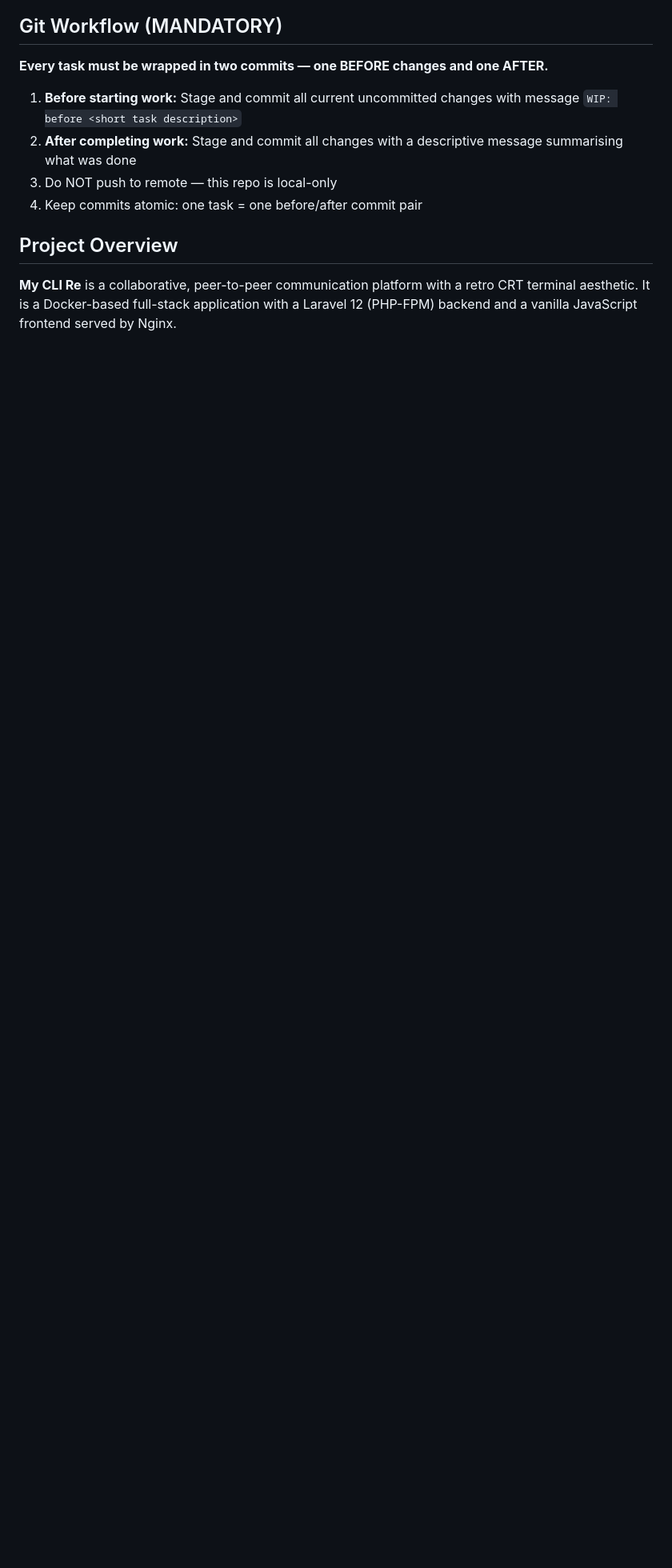
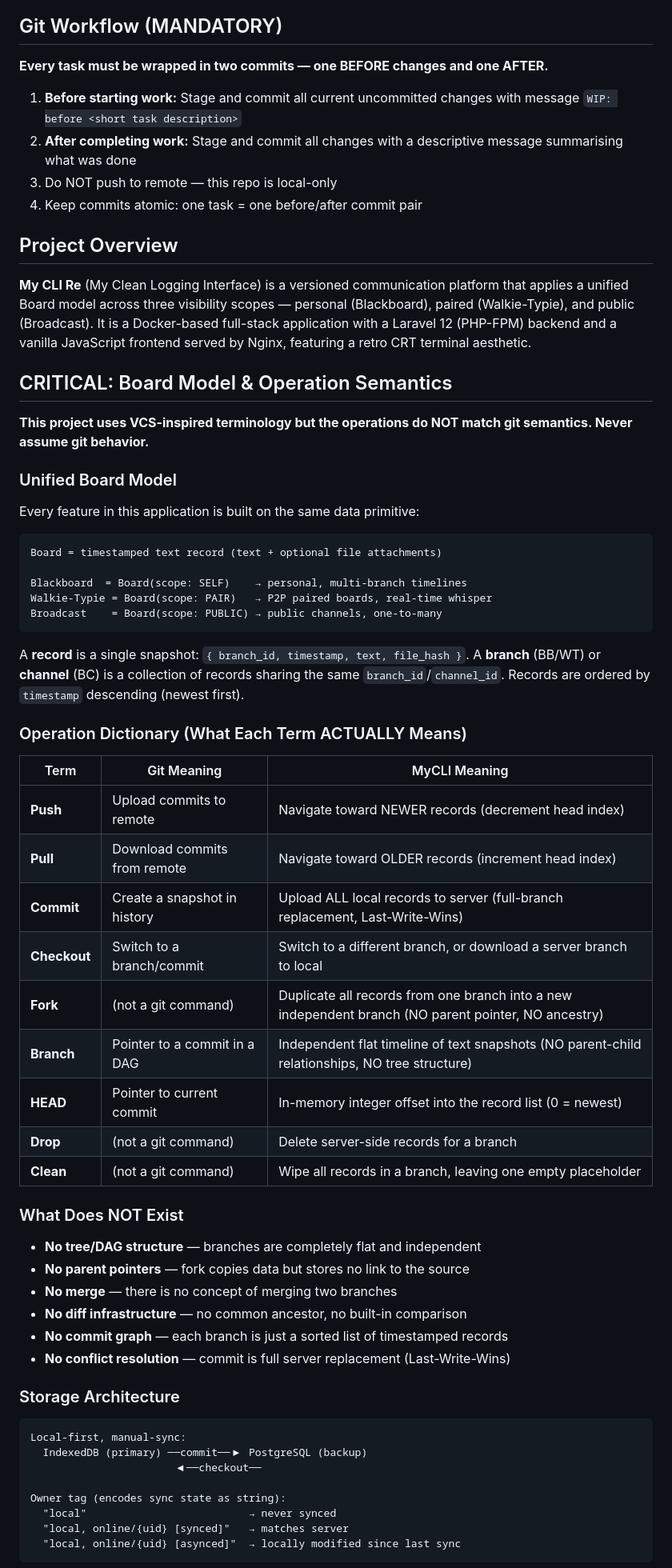
Before and after one commit to HKPooPoo/My_CLI_Re, a Markdown page: CLAUDE.md, the part around one of its changes. Shown at 80% size. Rendered like a GitHub page; blank space fills up the shorter version.

````diff
--- a/CLAUDE.md
+++ b/CLAUDE.md
@@ -13,4 +13,59 @@ This file provides guidance to Claude Code (claude.ai/code) when working with co
 
 ## Project Overview
 
-**My CLI Re** is a collaborative, peer-to-peer communication platform with a retro CRT terminal aesthetic. It is a Docker-based full-stack application with a Laravel 12 (PHP-FPM) backend and a vanilla JavaScript frontend served by Nginx.
+**My CLI Re** (My Clean Logging Interface) is a versioned communication platform that applies a unified Board model across three visibility scopes — personal (Blackboard), paired (Walkie-Typie), and public (Broadcast). It is a Docker-based full-stack application with a Laravel 12 (PHP-FPM) backend and a vanilla JavaScript frontend served by Nginx, featuring a retro CRT terminal aesthetic.
+
+## CRITICAL: Board Model & Operation Semantics
+
+**This project uses VCS-inspired terminology but the operations do NOT match git semantics. Never assume git behavior.**
+
+### Unified Board Model
+
+Every feature in this application is built on the same data primitive:
+
+```
+Board = timestamped text record (text + optional file attachments)
+
+Blackboard  = Board(scope: SELF)    → personal, multi-branch timelines
+Walkie-Typie = Board(scope: PAIR)   → P2P paired boards, real-time whisper
+Broadcast    = Board(scope: PUBLIC) → public channels, one-to-many
+```
+
+A **record** is a single snapshot: `{ branch_id, timestamp, text, file_hash }`. A **branch** (BB/WT) or **channel** (BC) is a collection of records sharing the same `branch_id`/`channel_id`. Records are ordered by `timestamp` descending (newest first).
+
+### Operation Dictionary (What Each Term ACTUALLY Means)
+
+| Term | Git Meaning | MyCLI Meaning |
+|------|------------|---------------|
+| **Push** | Upload commits to remote | Navigate toward NEWER records (decrement head index) |
+| **Pull** | Download commits from remote | Navigate toward OLDER records (increment head index) |
+| **Commit** | Create a snapshot in history | Upload ALL local records to server (full-branch replacement, Last-Write-Wins) |
+| **Checkout** | Switch to a branch/commit | Switch to a different branch, or download a server branch to local |
+| **Fork** | (not a git command) | Duplicate all records from one branch into a new independent branch (NO parent pointer, NO ancestry) |
+| **Branch** | Pointer to a commit in a DAG | Independent flat timeline of text snapshots (NO parent-child relationships, NO tree structure) |
+| **HEAD** | Pointer to current commit | In-memory integer offset into the record list (0 = newest) |
+| **Drop** | (not a git command) | Delete server-side records for a branch |
+| **Clean** | (not a git command) | Wipe all records in a branch, leaving one empty placeholder |
+
+### What Does NOT Exist
+
+- **No tree/DAG structure** — branches are completely flat and independent
+- **No parent pointers** — fork copies data but stores no link to the source
+- **No merge** — there is no concept of merging two branches
+- **No diff infrastructure** — no common ancestor, no built-in comparison
+- **No commit graph** — each branch is just a sorted list of timestamped records
+- **No conflict resolution** — commit is full server replacement (Last-Write-Wins)
+
+### Storage Architecture
+
+```
+Local-first, manual-sync:
+  IndexedDB (primary) ──commit──▶ PostgreSQL (backup)
+                       ◀──checkout──
+
+Owner tag (encodes sync state as string):
+  "local"                          → never synced
+  "local, online/{uid} [synced]"   → matches server
+  "local, online/{uid} [asynced]"  → locally modified since last sync
+```
+
````
Also changed, not shown: other parts of CLAUDE.md (+56 -16 lines).
